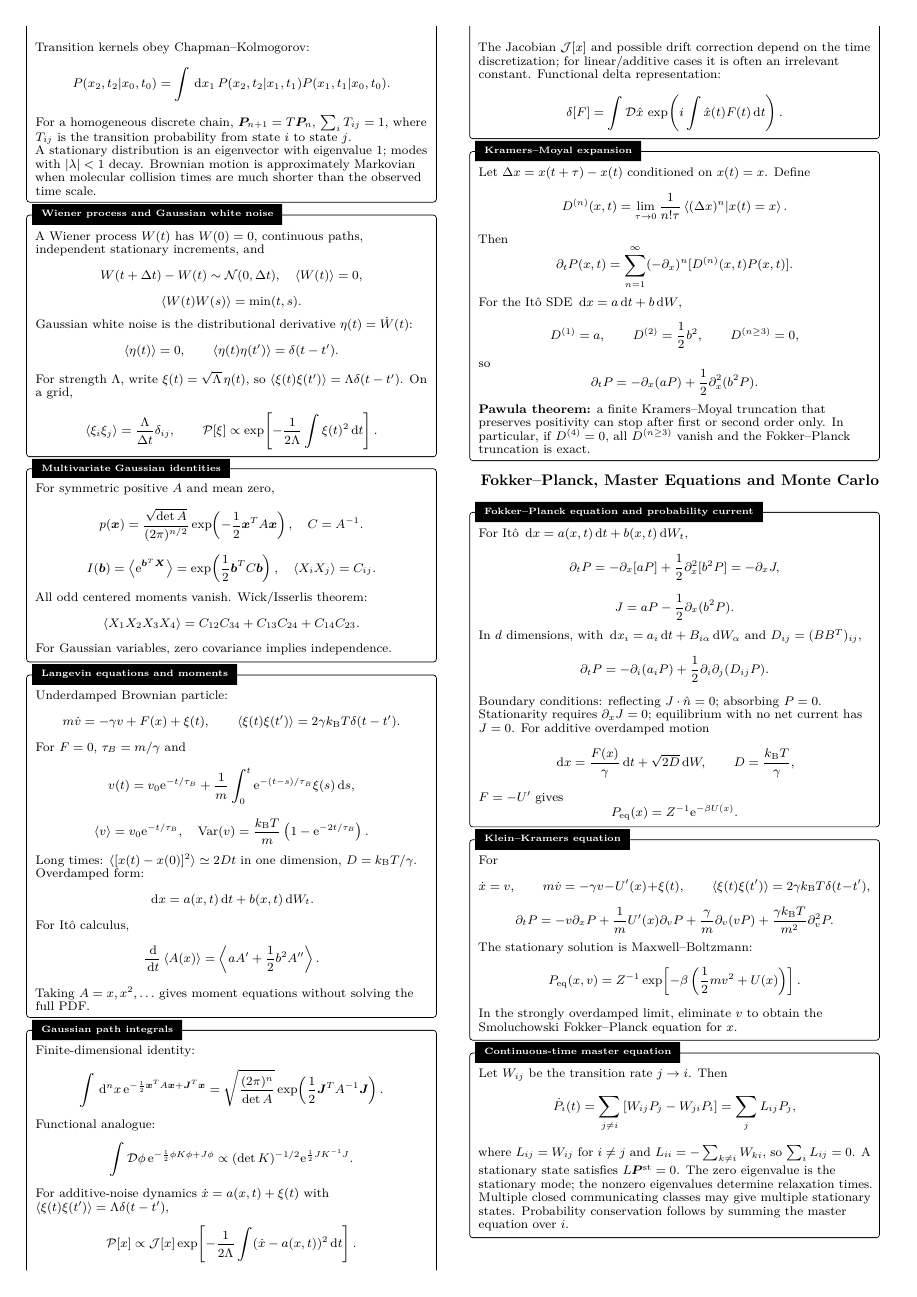
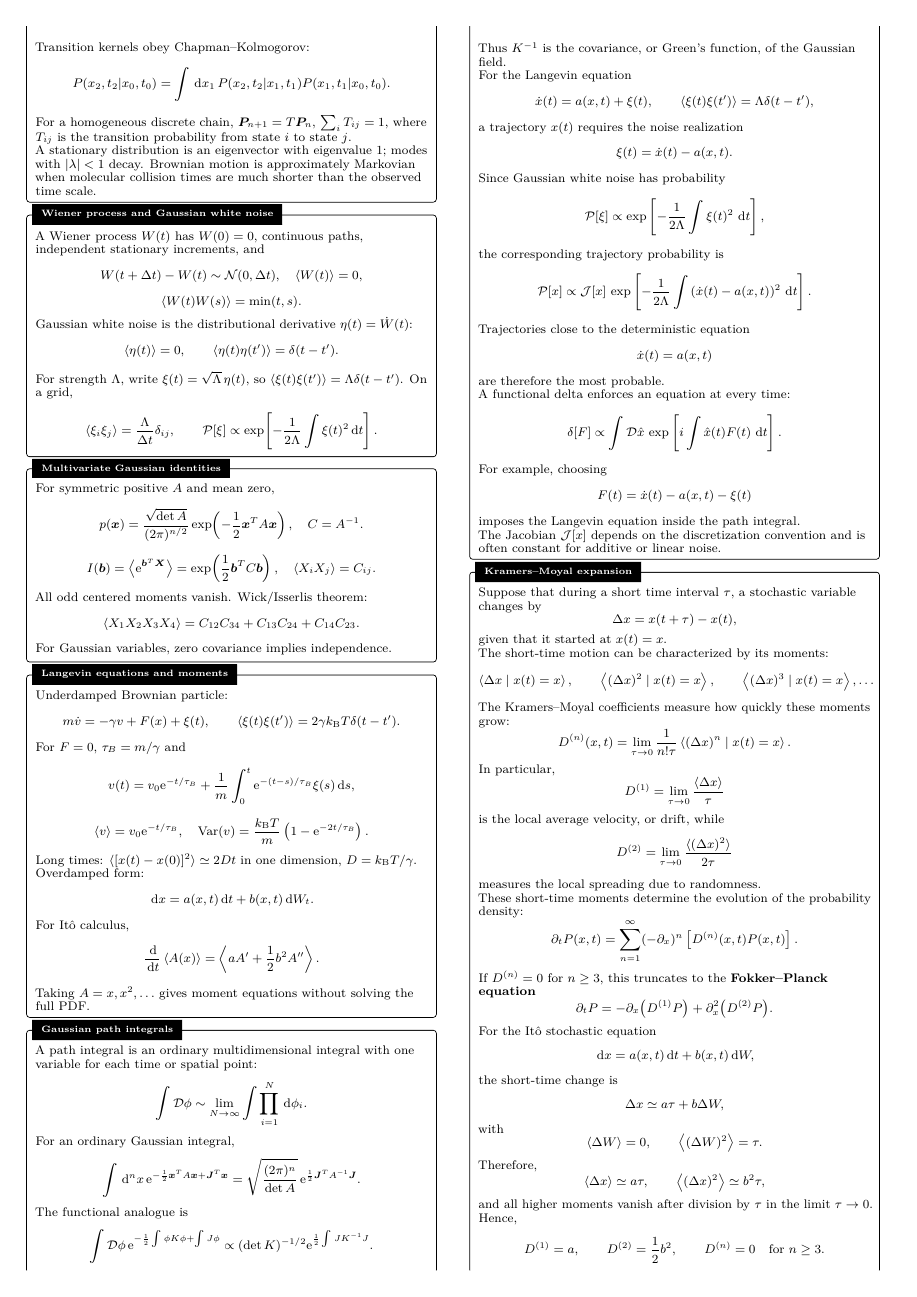
Before and after one commit to idoerez729/Equation-Sheet---Statistical-Mechanics-1, a LaTeX document (Statmech.tex): page 5 of 6 before the commit and page 5 of 7 after it. Compiled offline with pdfLaTeX.

Commit message:
Updated last parts

```diff
--- a/Statmech.tex
+++ b/Statmech.tex
@@ -769,46 +769,165 @@ Taking $A=x,x^2,\ldots$ gives moment equations without solving the full PDF.
 \end{mytikzbox}
 
 \begin{mytikzbox}{Gaussian path integrals}{0.475}
-Finite-dimensional identity:
+A path integral is an ordinary multidimensional integral with one variable for
+each time or spatial point:
 \[
-\int\dd^nx\,\e^{-\frac12\bm x^TA\bm x+\bm J^T\bm x}
-=\sqrt{\frac{(2\pi)^n}{\det A}}
-\exp\!\left(\frac12\bm J^TA^{-1}\bm J\right).
+\int \mathcal{D}\phi
+\sim
+\lim_{N\to\infty}\int\prod_{i=1}^{N}\dd\phi_i.
 \]
-Functional analogue:
+
+For an ordinary Gaussian integral,
 \[
-\int\mathcal D\phi\,\e^{-\frac12\phi K\phi+J\phi}
-\propto(\det K)^{-1/2}\e^{\frac12J K^{-1}J}.
+\int \dd^n x\,
+\e^{-\frac{1}{2}\bm{x}^{T}A\bm{x}+\bm{J}^{T}\bm{x}}
+=
+\sqrt{\frac{(2\pi)^n}{\det A}}\,
+\e^{\frac{1}{2}\bm{J}^{T}A^{-1}\bm{J}}.
 \]
-For additive-noise dynamics $\dot x=a(x,t)+\xi(t)$ with
-$\avg{\xi(t)\xi(t')}=\Lambda\delta(t-t')$,
+The functional analogue is
 \[
-\mathcal P[x]\propto\mathcal J[x]
-\exp\!\left[-\frac1{2\Lambda}\int
-(\dot x-a(x,t))^2\dd t\right].
+\int \mathcal{D}\phi\,
+\e^{-\frac{1}{2}\int \phi K\phi+\int J\phi}
+\propto
+(\det K)^{-1/2}
+\e^{\frac{1}{2}\int J K^{-1}J}.
 \]
-The Jacobian $\mathcal J[x]$ and possible drift correction depend on the time
-discretization; for linear/additive cases it is often an irrelevant constant.
-Functional delta representation:
+Thus \(K^{-1}\) is the covariance, or Green's function, of the Gaussian field.
+
+For the Langevin equation
 \[
-\delta[F]=\int\mathcal D\hat x\,
-\exp\!\left(i\int\hat x(t)F(t)\dd t\right).
+\dot{x}(t)=a(x,t)+\xi(t),
+\qquad
+\avg{\xi(t)\xi(t')}=\Lambda\delta(t-t'),
 \]
+a trajectory \(x(t)\) requires the noise realization
+\[
+\xi(t)=\dot{x}(t)-a(x,t).
+\]
+Since Gaussian white noise has probability
+\[
+\mathcal{P}[\xi]
+\propto
+\exp\left[
+-\frac{1}{2\Lambda}\int \xi(t)^2\,\dd t
+\right],
+\]
+the corresponding trajectory probability is
+\[
+\mathcal{P}[x]
+\propto
+\mathcal{J}[x]\,
+\exp\left[
+-\frac{1}{2\Lambda}
+\int
+\left(\dot{x}(t)-a(x,t)\right)^2
+\dd t
+\right].
+\]
+Trajectories close to the deterministic equation
+\[
+\dot{x}(t)=a(x,t)
+\]
+are therefore the most probable.
+
+A functional delta enforces an equation at every time:
+\[
+\delta[F]
+\propto
+\int \mathcal{D}\hat{x}\,
+\exp\left[
+i\int \hat{x}(t)F(t)\,\dd t
+\right].
+\]
+For example, choosing
+\[
+F(t)=\dot{x}(t)-a(x,t)-\xi(t)
+\]
+imposes the Langevin equation inside the path integral.
+
+The Jacobian \(\mathcal{J}[x]\) depends on the discretization convention and is
+often constant for additive or linear noise.
 \end{mytikzbox}
 
 \begin{mytikzbox}{Kramers--Moyal expansion}{0.475}
-Let $\Delta x=x(t+\tau)-x(t)$ conditioned on $x(t)=x$. Define
+Suppose that during a short time interval \(\tau\), a stochastic variable changes by
 \[
-D^{(n)}(x,t)=\lim_{\tau\to0}
-\frac1{n!\tau}\avg{(\Delta x)^n|x(t)=x}.
+\Delta x=x(t+\tau)-x(t),
 \]
-Then
+given that it started at \(x(t)=x\).
+
+The short-time motion can be characterized by its moments:
 \[
-\partial_tP(x,t)=\sum_{n=1}^\infty(-\partial_x)^n
-[D^{(n)}(x,t)P(x,t)].
+\avg{\Delta x\mid x(t)=x},
+\qquad
+\avg{(\Delta x)^2\mid x(t)=x},
+\qquad
+\avg{(\Delta x)^3\mid x(t)=x},
+\ldots
 \]
-For the It\^o SDE $\dd x=a\dd t+b\dd W$,
+
+The Kramers--Moyal coefficients measure how quickly these moments grow:
+\[
+D^{(n)}(x,t)
+=
+\lim_{\tau\to0}
+\frac{1}{n!\tau}
+\avg{(\Delta x)^n\mid x(t)=x}.
+\]
+
+In particular,
+\[
+D^{(1)}
+=
+\lim_{\tau\to0}\frac{\avg{\Delta x}}{\tau}
+\]
+is the local average velocity, or drift, while
+\[
+D^{(2)}
+=
+\lim_{\tau\to0}\frac{\avg{(\Delta x)^2}}{2\tau}
+\]
+measures the local spreading due to randomness.
+
+These short-time moments determine the evolution of the probability density:
+\[
+\partial_tP(x,t)
+=
+\sum_{n=1}^{\infty}
+(-\partial_x)^n
+\left[D^{(n)}(x,t)P(x,t)\right].
+\]
+If \(D^{(n)}=0\) for \(n\geq3\), this truncates to the \textbf{Fokker--Planck equation}
+\[
+\partial_tP
+=
+-\partial_x\bigl(D^{(1)}P\bigr)
++
+\partial_x^2\bigl(D^{(2)}P\bigr).
+\]
+
+For the It\^o stochastic equation
+\[
+\dd x=a(x,t)\dd t+b(x,t)\dd W,
+\]
+the short-time change is
+\[
+\Delta x\simeq a\tau+b\Delta W,
+\]
+with
+\[
+\avg{\Delta W}=0,
+\qquad
+\avg{(\Delta W)^2}=\tau.
+\]
+Therefore,
+\[
+\avg{\Delta x}\simeq a\tau,
+\qquad
+\avg{(\Delta x)^2}\simeq b^2\tau,
+\]
+and all higher moments vanish after division by \(\tau\) in the limit
+\(\tau\to0\). Hence,
 \[
 D^{(1)}=a,
-\qquad D^{(2)}=\frac12b^2,
-\qquad D^{(n\ge3)}=0,
@@ -815,4 +939,4 @@ D^{(1)}=a,
 \]
-so
+
+Substituting these coefficients recovers
 \[
-\partial_tP=-\partial_x(aP)+\frac12\partial_x^2(b^2P).
@@ -819,4 +948 @@ so
 \]
-\textbf{Pawula theorem:} a finite Kramers--Moyal truncation that preserves
-positivity can stop after first or second order only. In particular, if
-$D^{(4)}=0$, all $D^{(n\ge3)}$ vanish and the Fokker--Planck truncation is exact.
```
Also changed, not shown: Statmech.pdf, Statmech.tex (17 more changed lines).
